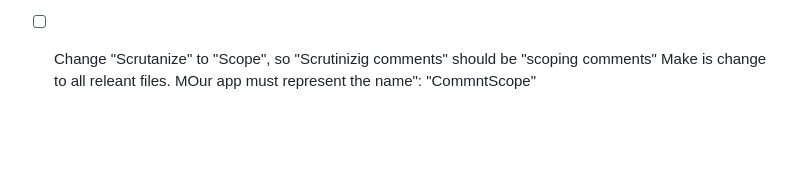
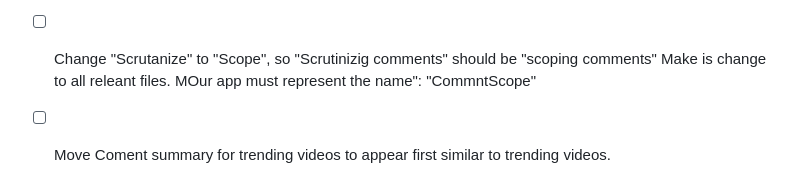
Before and after one commit to djpapzin/Comment-Scope, a Markdown page: TO_DO.md, the part around the change. Drawn GitHub-style; blank space fills up the shorter version.

Commit message:
Add: Move Coment summary for trending videos to appear first similar to trending videos.

```diff
--- a/TO_DO.md
+++ b/TO_DO.md
@@ -32,3 +32,4 @@
 - [ ] Modify readme file to use less requirements, mention the most important ones
 - [ ] Add error handling where necessary
 - [ ] Change "Scrutanize" to "Scope", so "Scrutinizig comments" should be "scoping comments" Make is change to all releant files. MOur app must represent  the name": "CommntScope"
+- [ ] Move Coment summary for trending videos to appear first similar to trending videos.
```
